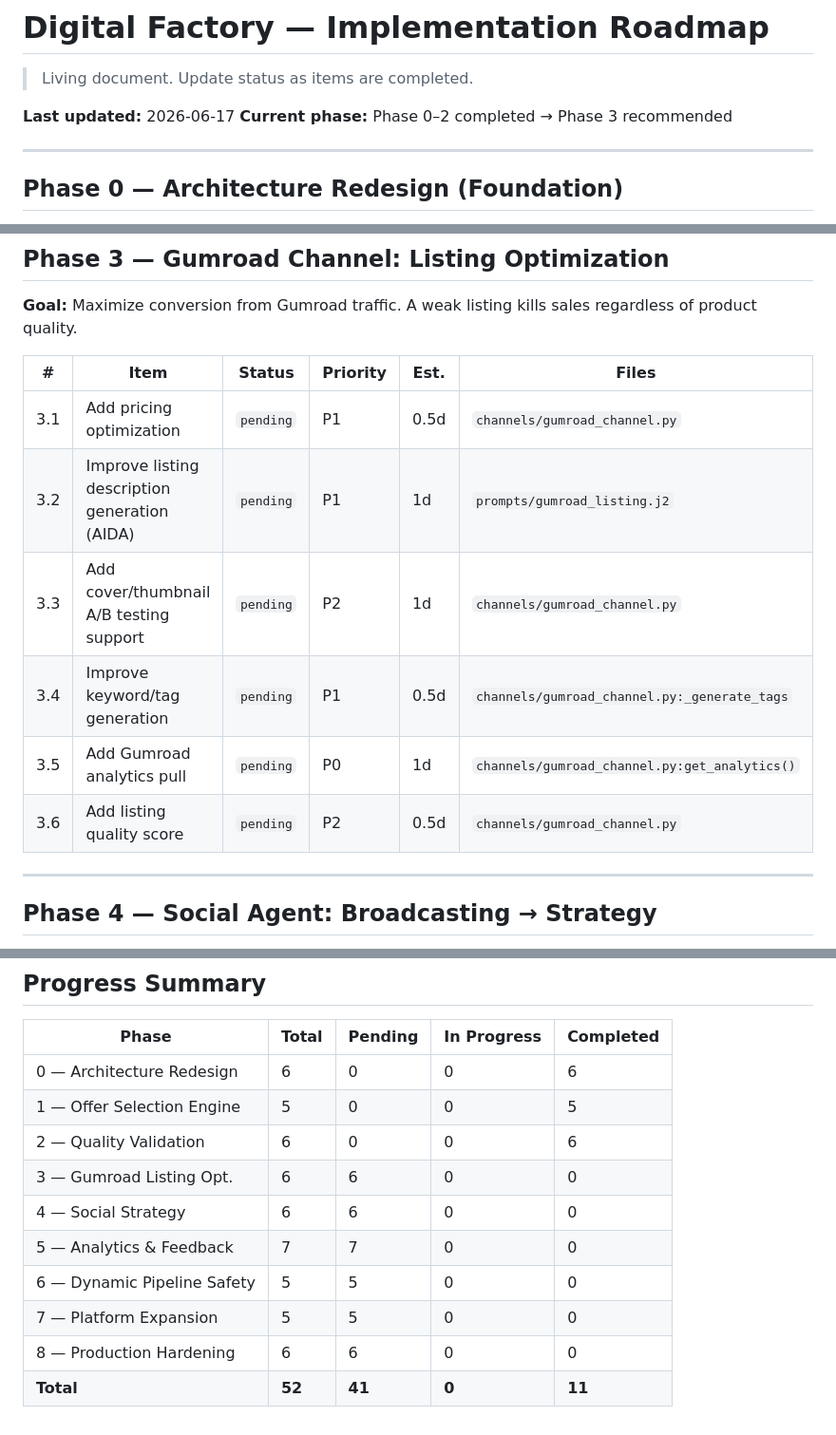
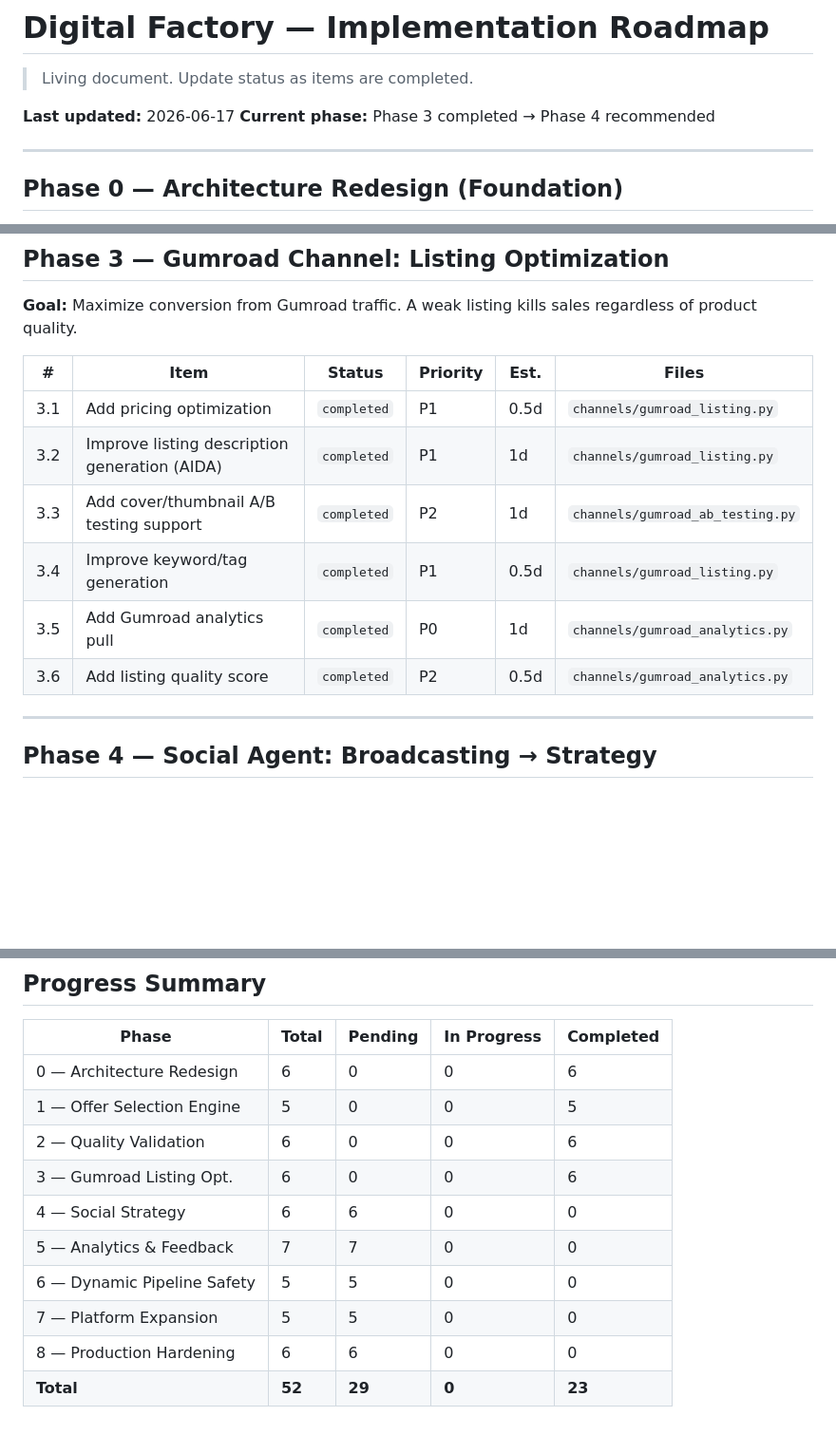
Before and after one commit to 23f1001955/Digital-Factory, a Markdown page: ROADMAP.md, 3 parts joined by grey strips. Shown at 95% size. Drawn GitHub-style; blank space fills up the shorter version.

Commit message:
docs: mark Phase 3 (Gumroad Listing Optimization) complete

```diff
--- a/ROADMAP.md
+++ b/ROADMAP.md
@@ -3,7 +3,7 @@
 > Living document. Update status as items are completed.
 
 **Last updated:** 2026-06-17
-**Current phase:** Phase 0–2 completed → Phase 3 recommended
+**Current phase:** Phase 3 completed → Phase 4 recommended
 
 ---
 
@@ -79,12 +79,12 @@
 
 | # | Item | Status | Priority | Est. | Files |
 |---|------|--------|----------|------|-------|
-| 3.1 | Add pricing optimization | `pending` | P1 | 0.5d | `channels/gumroad_channel.py` |
-| 3.2 | Improve listing description generation (AIDA) | `pending` | P1 | 1d | `prompts/gumroad_listing.j2` |
-| 3.3 | Add cover/thumbnail A/B testing support | `pending` | P2 | 1d | `channels/gumroad_channel.py` |
-| 3.4 | Improve keyword/tag generation | `pending` | P1 | 0.5d | `channels/gumroad_channel.py:_generate_tags` |
-| 3.5 | Add Gumroad analytics pull | `pending` | P0 | 1d | `channels/gumroad_channel.py:get_analytics()` |
-| 3.6 | Add listing quality score | `pending` | P2 | 0.5d | `channels/gumroad_channel.py` |
+| 3.1 | Add pricing optimization | `completed` | P1 | 0.5d | `channels/gumroad_listing.py` |
+| 3.2 | Improve listing description generation (AIDA) | `completed` | P1 | 1d | `channels/gumroad_listing.py` |
+| 3.3 | Add cover/thumbnail A/B testing support | `completed` | P2 | 1d | `channels/gumroad_ab_testing.py` |
+| 3.4 | Improve keyword/tag generation | `completed` | P1 | 0.5d | `channels/gumroad_listing.py` |
+| 3.5 | Add Gumroad analytics pull | `completed` | P0 | 1d | `channels/gumroad_analytics.py` |
+| 3.6 | Add listing quality score | `completed` | P2 | 0.5d | `channels/gumroad_analytics.py` |
 
 ---
 
@@ -248,10 +248,10 @@ These data sources feed into the Offer Scoring Engine (Phase 1) and Market Resea
 | 0 — Architecture Redesign | 6 | 0 | 0 | 6 |
 | 1 — Offer Selection Engine | 5 | 0 | 0 | 5 |
 | 2 — Quality Validation | 6 | 0 | 0 | 6 |
-| 3 — Gumroad Listing Opt. | 6 | 6 | 0 | 0 |
+| 3 — Gumroad Listing Opt. | 6 | 0 | 0 | 6 |
 | 4 — Social Strategy | 6 | 6 | 0 | 0 |
 | 5 — Analytics & Feedback | 7 | 7 | 0 | 0 |
 | 6 — Dynamic Pipeline Safety | 5 | 5 | 0 | 0 |
 | 7 — Platform Expansion | 5 | 5 | 0 | 0 |
 | 8 — Production Hardening | 6 | 6 | 0 | 0 |
-| **Total** | **52** | **41** | **0** | **11** |
+| **Total** | **52** | **29** | **0** | **23** |
```
